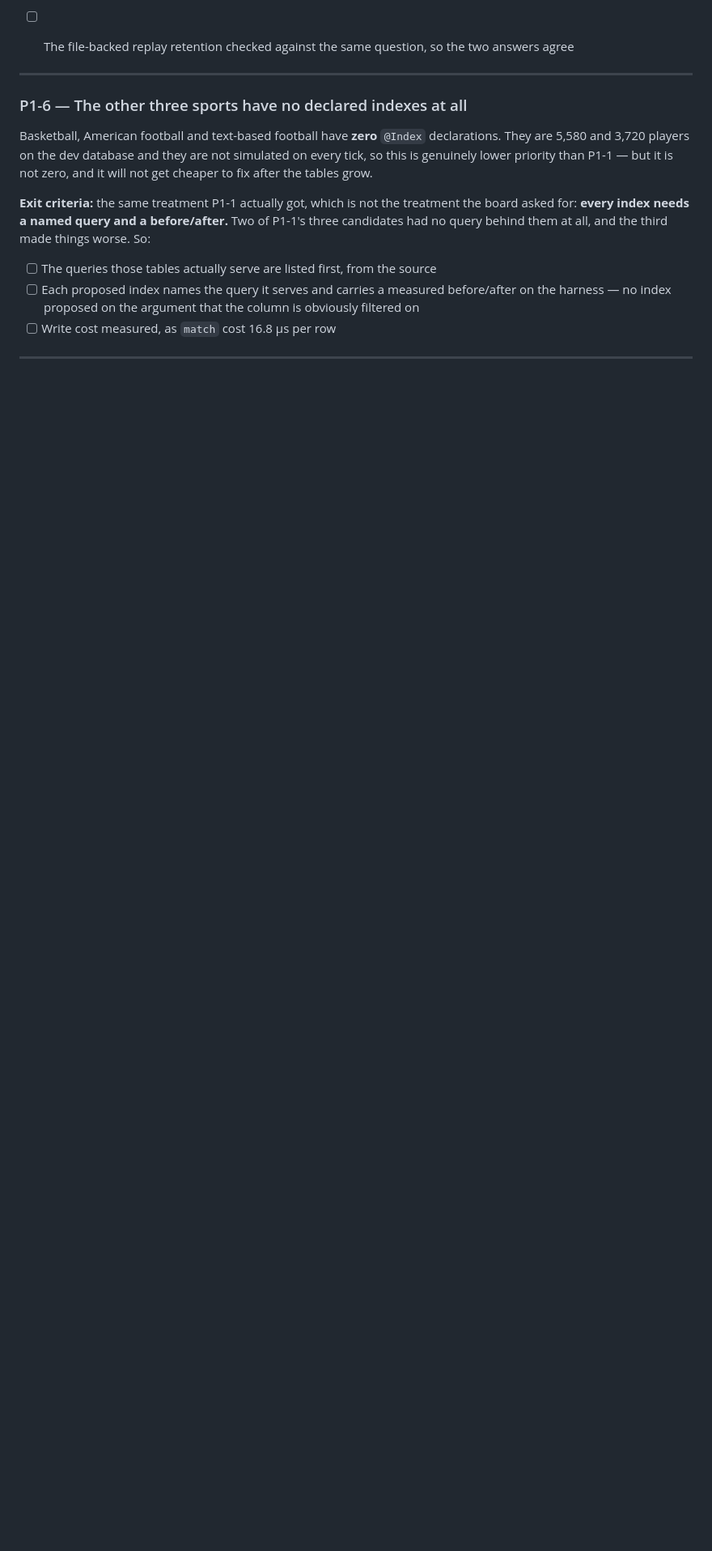
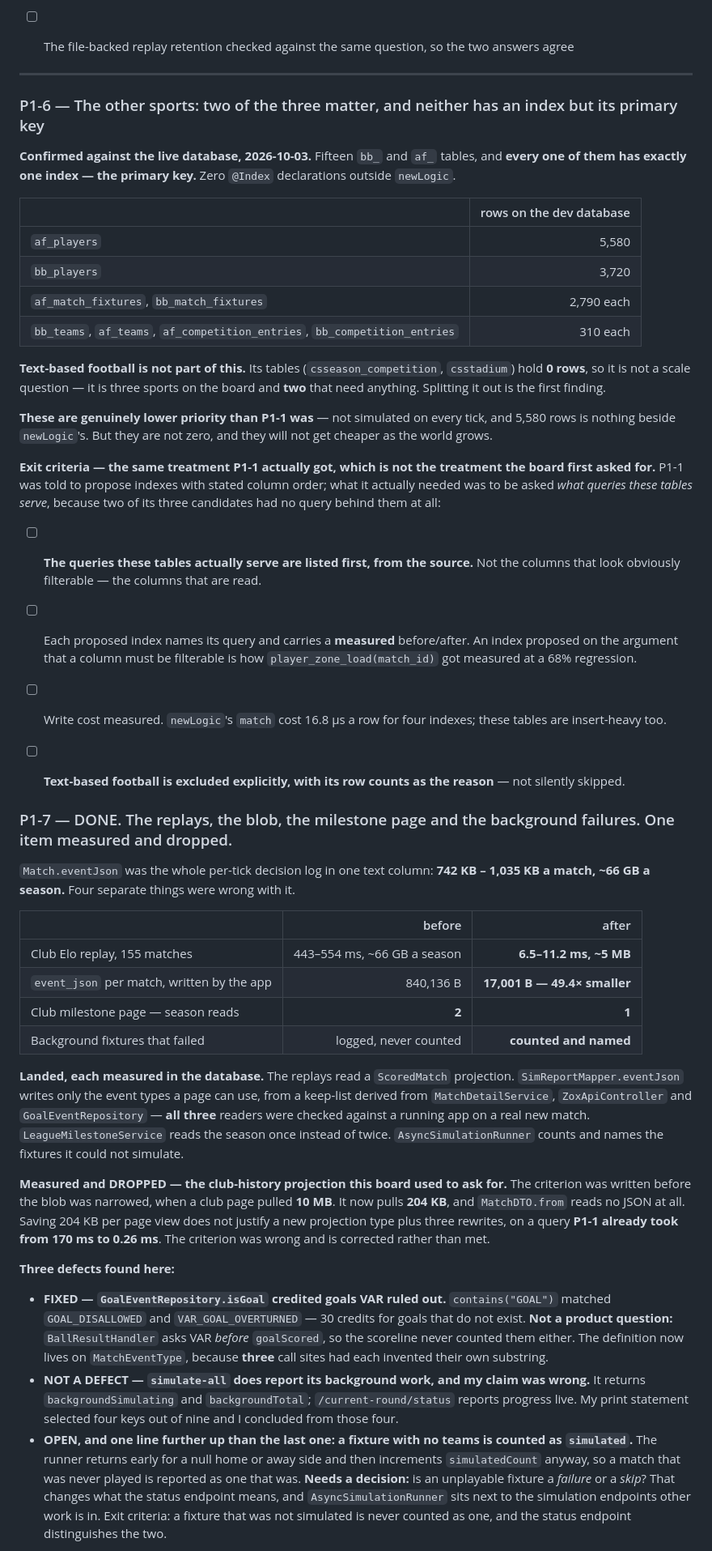
Before and after one commit to velibornash/tifoSportsManager, a Markdown page: kanban.md, the part around one of its changes. Shown at 81% size. GitHub-like rendering; blank space fills up the shorter version.

```diff
--- a/kanban.md
+++ b/kanban.md
@@ -858,19 +837,78 @@ files, with its own retention.
 
 ---
 
-### P1-6 — The other three sports have no declared indexes at all
+### P1-6 — The other sports: two of the three matter, and neither has an index but its primary key
 
-Basketball, American football and text-based football have **zero** `@Index` declarations. They are 5,580
-and 3,720 players on the dev database and they are not simulated on every tick, so this is genuinely lower
-priority than P1-1 — but it is not zero, and it will not get cheaper to fix after the tables grow.
+**Confirmed against the live database, 2026-10-03.** Fifteen `bb_` and `af_` tables, and **every one of
+them has exactly one index — the primary key.** Zero `@Index` declarations outside `newLogic`.
 
-**Exit criteria:** the same treatment P1-1 actually got, which is not the treatment the board asked
-for: **every index needs a named query and a before/after.** Two of P1-1's three candidates had no
-query behind them at all, and the third made things worse. So:
+| | rows on the dev database |
+|---|---:|
+| `af_players` | 5,580 |
+| `bb_players` | 3,720 |
+| `af_match_fixtures`, `bb_match_fixtures` | 2,790 each |
+| `bb_teams`, `af_teams`, `af_competition_entries`, `bb_competition_entries` | 310 each |
 
-- [ ] The queries those tables actually serve are listed first, from the source
-- [ ] Each proposed index names the query it serves and carries a measured before/after on the harness
-      — no index proposed on the argument that the column is obviously filtered on
-- [ ] Write cost measured, as `match` cost 16.8 µs per row
+**Text-based football is not part of this.** Its tables (`csseason_competition`, `csstadium`) hold **0
+rows**, so it is not a scale question — it is three sports on the board and **two** that need anything.
+Splitting it out is the first finding.
 
----
+**These are genuinely lower priority than P1-1 was** — not simulated on every tick, and 5,580 rows is
+nothing beside `newLogic`'s. But they are not zero, and they will not get cheaper as the world grows.
+
+**Exit criteria — the same treatment P1-1 actually got, which is not the treatment the board first asked
+for.** P1-1 was told to propose indexes with stated column order; what it actually needed was to be asked
+*what queries these tables serve*, because two of its three candidates had no query behind them at all:
+
+- [ ] **The queries these tables actually serve are listed first, from the source.** Not the columns that
+      look obviously filterable — the columns that are read.
+- [ ] Each proposed index names its query and carries a **measured** before/after. An index proposed on the
+      argument that a column must be filterable is how `player_zone_load(match_id)` got measured at a 68%
+      regression.
+- [ ] Write cost measured. `newLogic`'s `match` cost 16.8 µs a row for four indexes; these tables are
+      insert-heavy too.
+- [ ] **Text-based football is excluded explicitly, with its row counts as the reason** — not silently
+      skipped.
+
+
+### P1-7 — DONE. The replays, the blob, the milestone page and the background failures. One item measured and dropped.
+
+`Match.eventJson` was the whole per-tick decision log in one text column: **742 KB – 1,035 KB a match,
+~66 GB a season.** Four separate things were wrong with it.
+
+| | before | after |
+|---|---:|---:|
+| Club Elo replay, 155 matches | 443–554 ms, ~66 GB a season | **6.5–11.2 ms, ~5 MB** |
+| `event_json` per match, written by the app | 840,136 B | **17,001 B — 49.4× smaller** |
+| Club milestone page — season reads | **2** | **1** |
+| Background fixtures that failed | logged, never counted | **counted and named** |
+
+**Landed, each measured in the database.** The replays read a `ScoredMatch` projection.
+`SimReportMapper.eventJson` writes only the event types a page can use, from a keep-list derived from
+`MatchDetailService`, `ZoxApiController` and `GoalEventRepository` — **all three** readers were checked
+against a running app on a real new match. `LeagueMilestoneService` reads the season once instead of
+twice. `AsyncSimulationRunner` counts and names the fixtures it could not simulate.
+
+**Measured and DROPPED — the club-history projection this board used to ask for.** The criterion was
+written before the blob was narrowed, when a club page pulled **10 MB**. It now pulls **204 KB**, and
+`MatchDTO.from` reads no JSON at all. Saving 204 KB per page view does not justify a new projection type
+plus three rewrites, on a query **P1-1 already took from 170 ms to 0.26 ms**. The criterion was wrong and
+is corrected rather than met.
+
+**Three defects found here:**
+
+- **FIXED — `GoalEventRepository.isGoal` credited goals VAR ruled out.** `contains("GOAL")` matched
+  `GOAL_DISALLOWED` and `VAR_GOAL_OVERTURNED` — 30 credits for goals that do not exist. **Not a product
+  question:** `BallResultHandler` asks VAR *before* `goalScored`, so the scoreline never counted them
+  either. The definition now lives on `MatchEventType`, because **three** call sites had each invented
+  their own substring.
+- **NOT A DEFECT — `simulate-all` does report its background work, and my claim was wrong.** It returns
+  `backgroundSimulating` and `backgroundTotal`; `/current-round/status` reports progress live. My print
+  statement selected four keys out of nine and I concluded from those four.
+- **OPEN, and one line further up than the last one: a fixture with no teams is counted as
+  `simulated`.** The runner returns early for a null home or away side and then increments
+  `simulatedCount` anyway, so a match that was never played is reported as one that was. **Needs a
+  decision:** is an unplayable fixture a *failure* or a *skip*? That changes what the status endpoint means,
+  and `AsyncSimulationRunner` sits next to the simulation endpoints other work is in. Exit criteria: a
+  fixture that was not simulated is never counted as one, and the status endpoint distinguishes the two.
+
```
Also changed, not shown: other parts of kanban.md (+56 -64 lines), kanbanProgress.md (+30 -16 lines).
